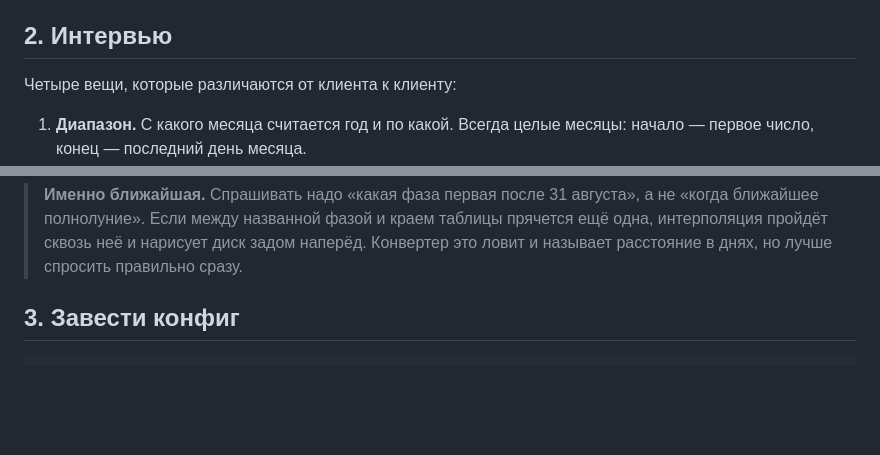
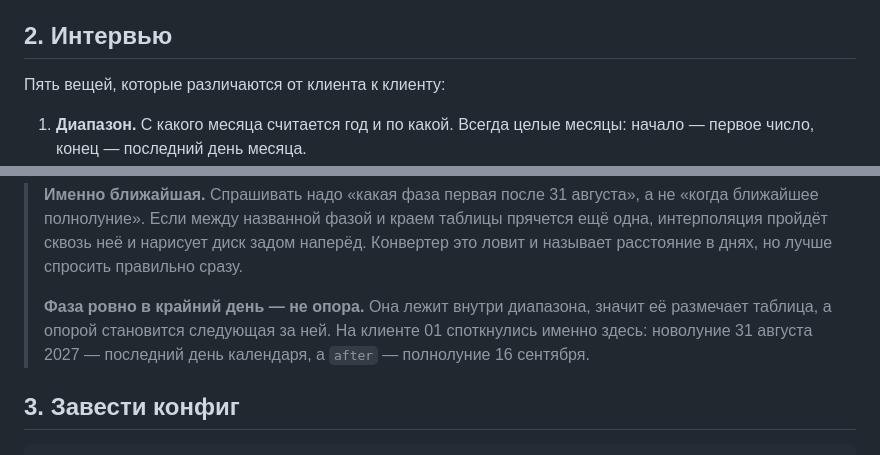
Before and after one commit to yaroslavmalygin/bc-2026-1, a Markdown page: workflows/add_client.md, 2 parts joined by grey strips. Rendered like a GitHub page; blank space fills up the shorter version.

Commit message:
Воркфлоу: опоры луны в опроснике, счёт пунктов и случай крайнего дня
Co-Authored-By: Claude Opus 5 <noreply@anthropic.com>

```diff
--- a/workflows/add_client.md
+++ b/workflows/add_client.md
@@ -27,7 +27,7 @@ ls clients/
 
 ## 2. Интервью
 
-Четыре вещи, которые различаются от клиента к клиенту:
+Пять вещей, которые различаются от клиента к клиенту:
 
 1. **Диапазон.** С какого месяца считается год и по какой. Всегда целые
    месяцы: начало — первое число, конец — последний день месяца.
@@ -49,6 +49,11 @@ ls clients/
 > таблицы прячется ещё одна, интерполяция пройдёт сквозь неё и нарисует диск
 > задом наперёд. Конвертер это ловит и называет расстояние в днях, но лучше
 > спросить правильно сразу.
+>
+> **Фаза ровно в крайний день — не опора.** Она лежит внутри диапазона,
+> значит её размечает таблица, а опорой становится следующая за ней. На
+> клиенте 01 споткнулись именно здесь: новолуние 31 августа 2027 — последний
+> день календаря, а `after` — полнолуние 16 сентября.
 
 ## 3. Завести конфиг
 
```
